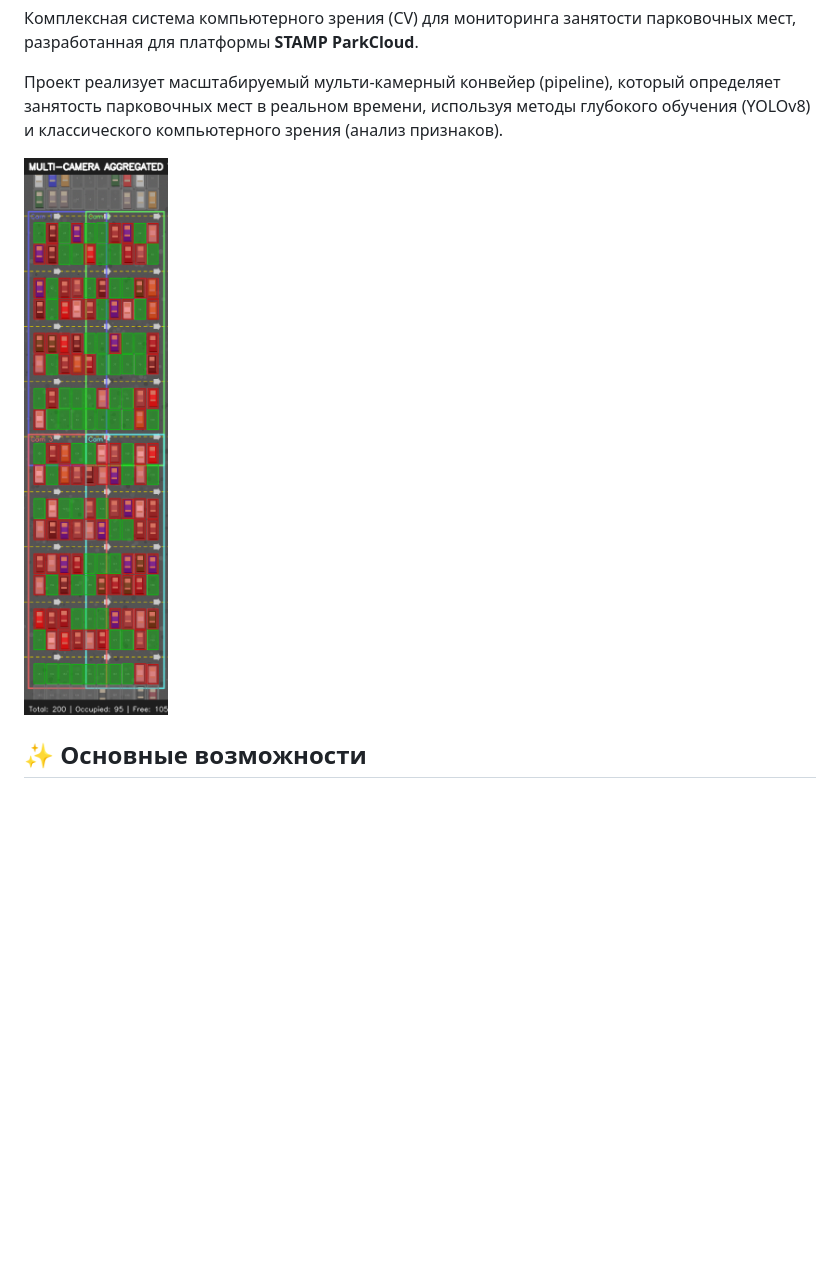
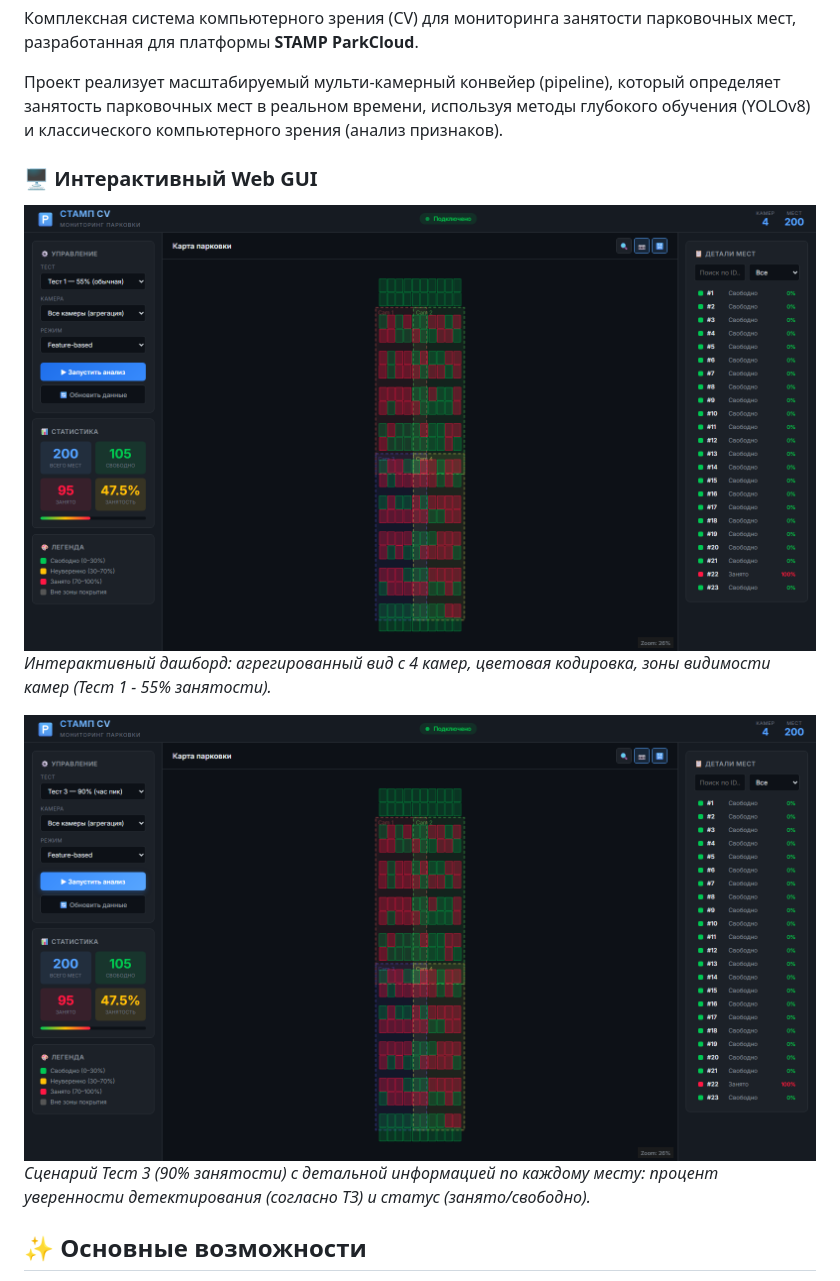
Before and after one commit to poc36/stamp-parking-cv, a Markdown page: README_RU.md, the part around the change. Drawn GitHub-style; pictures changed too: results/gui_screenshot_1.png (added), results/gui_screenshot_2.png (added); blank space fills up the shorter version.

Commit message:
docs: add web GUI screenshots to README

```diff
--- a/README_RU.md
+++ b/README_RU.md
@@ -9,7 +9,13 @@
 
 Проект реализует масштабируемый мульти-камерный конвейер (pipeline), который определяет занятость парковочных мест в реальном времени, используя методы глубокого обучения (YOLOv8) и классического компьютерного зрения (анализ признаков).
 
-![Web GUI Screenshot](results/vis_1_1_multi.png)
+### 🖥️ Интерактивный Web GUI
+
+![Web GUI - Multi-Camera View](results/gui_screenshot_1.png)
+*Интерактивный дашборд: агрегированный вид с 4 камер, цветовая кодировка, зоны видимости камер (Тест 1 - 55% занятости).*
+
+![Web GUI - High Occupancy](results/gui_screenshot_2.png)
+*Сценарий Тест 3 (90% занятости) с детальной информацией по каждому месту: процент уверенности детектирования (согласно ТЗ) и статус (занято/свободно).*
 
 ## ✨ Основные возможности
 
```
Also changed, not shown: README.md (+8 -0 lines), 1 other file.
